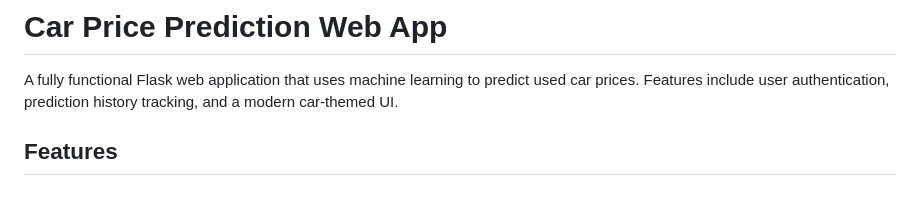
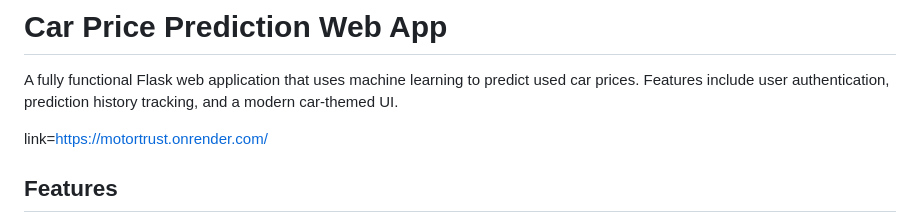
Before and after one commit to bhavishy09/MotorTrust, a Markdown page: README.md, the part around the change. Drawn GitHub-style; blank space fills up the shorter version.

```diff
--- a/README.md
+++ b/README.md
@@ -1,6 +1,8 @@
 # Car Price Prediction Web App
 
 A fully functional Flask web application that uses machine learning to predict used car prices. Features include user authentication, prediction history tracking, and a modern car-themed UI.
+
+link=https://motortrust.onrender.com/
 
 ## Features
 
```
